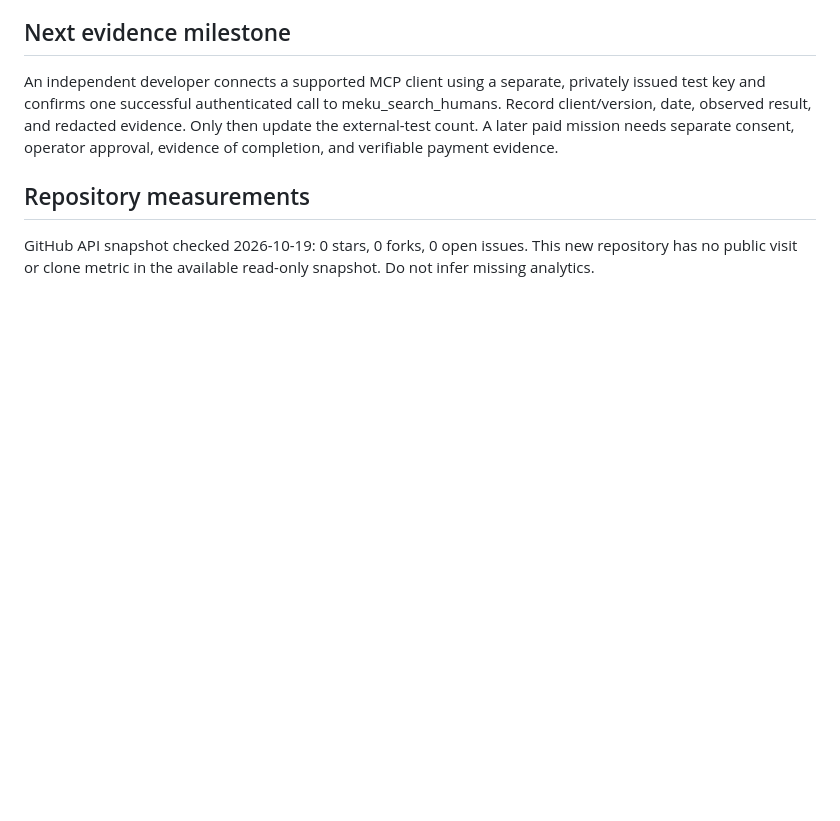
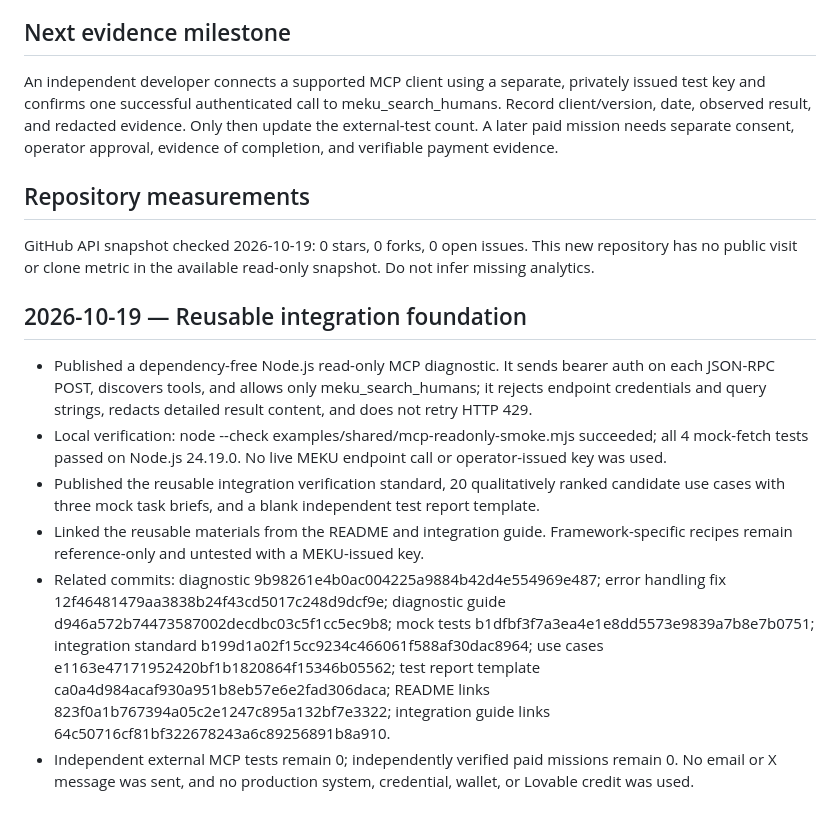
Before and after one commit to mekusimeku/meku-si, a Markdown page: OPERATIONS.md, the part around the change. Drawn GitHub-style; blank space fills up the shorter version.

Commit message:
Record reusable MCP integration work

```diff
--- a/OPERATIONS.md
+++ b/OPERATIONS.md
@@ -30,3 +30,13 @@ An independent developer connects a supported MCP client using a separate, priva
 ## Repository measurements
 
 GitHub API snapshot checked 2026-10-19: 0 stars, 0 forks, 0 open issues. This new repository has no public visit or clone metric in the available read-only snapshot. Do not infer missing analytics.
+
+
+## 2026-10-19 — Reusable integration foundation
+
+- Published a dependency-free Node.js read-only MCP diagnostic. It sends bearer auth on each JSON-RPC POST, discovers tools, and allows only meku_search_humans; it rejects endpoint credentials and query strings, redacts detailed result content, and does not retry HTTP 429.
+- Local verification: node --check examples/shared/mcp-readonly-smoke.mjs succeeded; all 4 mock-fetch tests passed on Node.js 24.19.0. No live MEKU endpoint call or operator-issued key was used.
+- Published the reusable integration verification standard, 20 qualitatively ranked candidate use cases with three mock task briefs, and a blank independent test report template.
+- Linked the reusable materials from the README and integration guide. Framework-specific recipes remain reference-only and untested with a MEKU-issued key.
+- Related commits: diagnostic 9b98261e4b0ac004225a9884b42d4e554969e487; error handling fix 12f46481479aa3838b24f43cd5017c248d9dcf9e; diagnostic guide d946a572b74473587002decdbc03c5f1cc5ec9b8; mock tests b1dfbf3f7a3ea4e1e8dd5573e9839a7b8e7b0751; integration standard b199d1a02f15cc9234c466061f588af30dac8964; use cases e1163e47171952420bf1b1820864f15346b05562; test report template ca0a4d984acaf930a951b8eb57e6e2fad306daca; README links 823f0a1b767394a05c2e1247c895a132bf7e3322; integration guide links 64c50716cf81bf322678243a6c89256891b8a910.
+- Independent external MCP tests remain 0; independently verified paid missions remain 0. No email or X message was sent, and no production system, credential, wallet, or Lovable credit was used.
```
